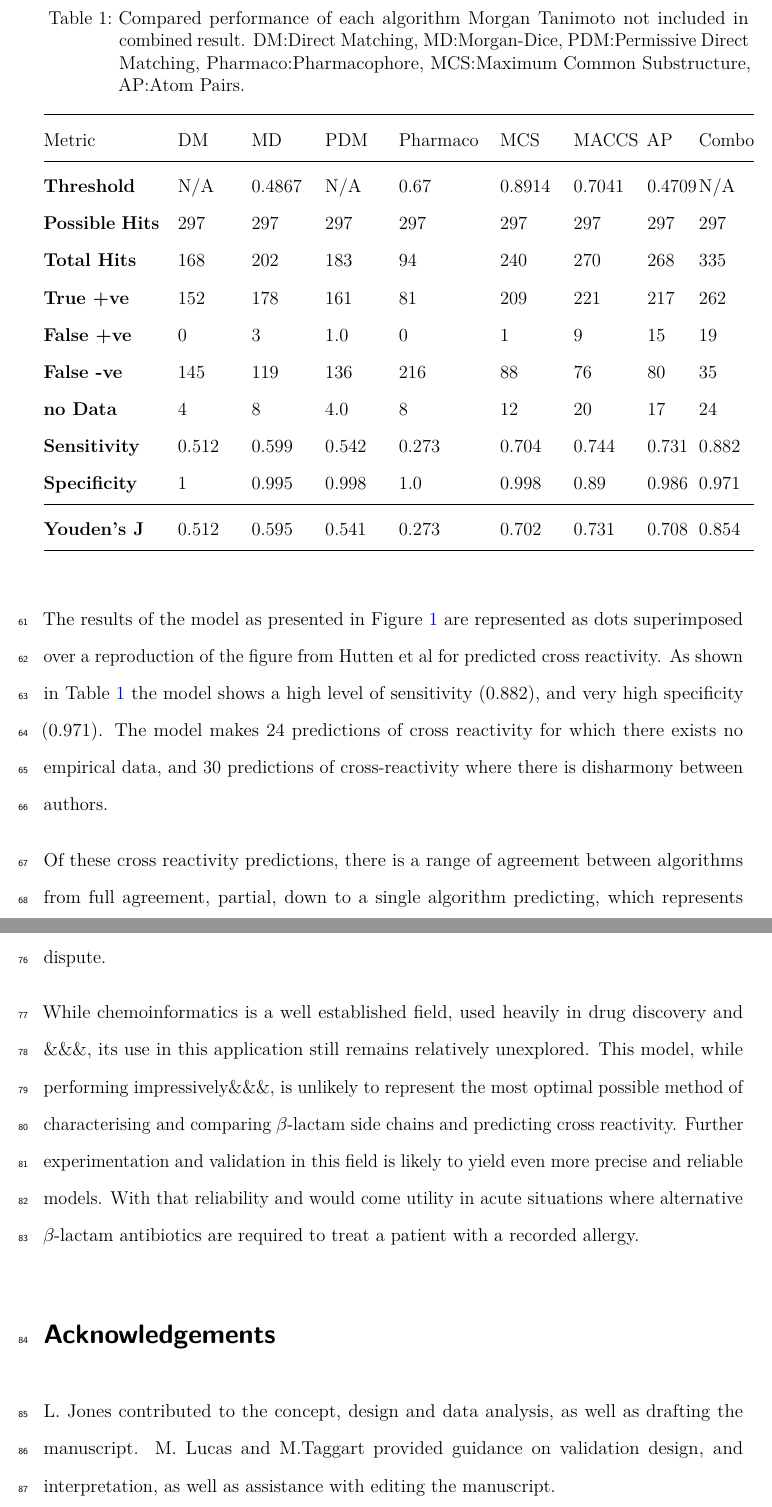
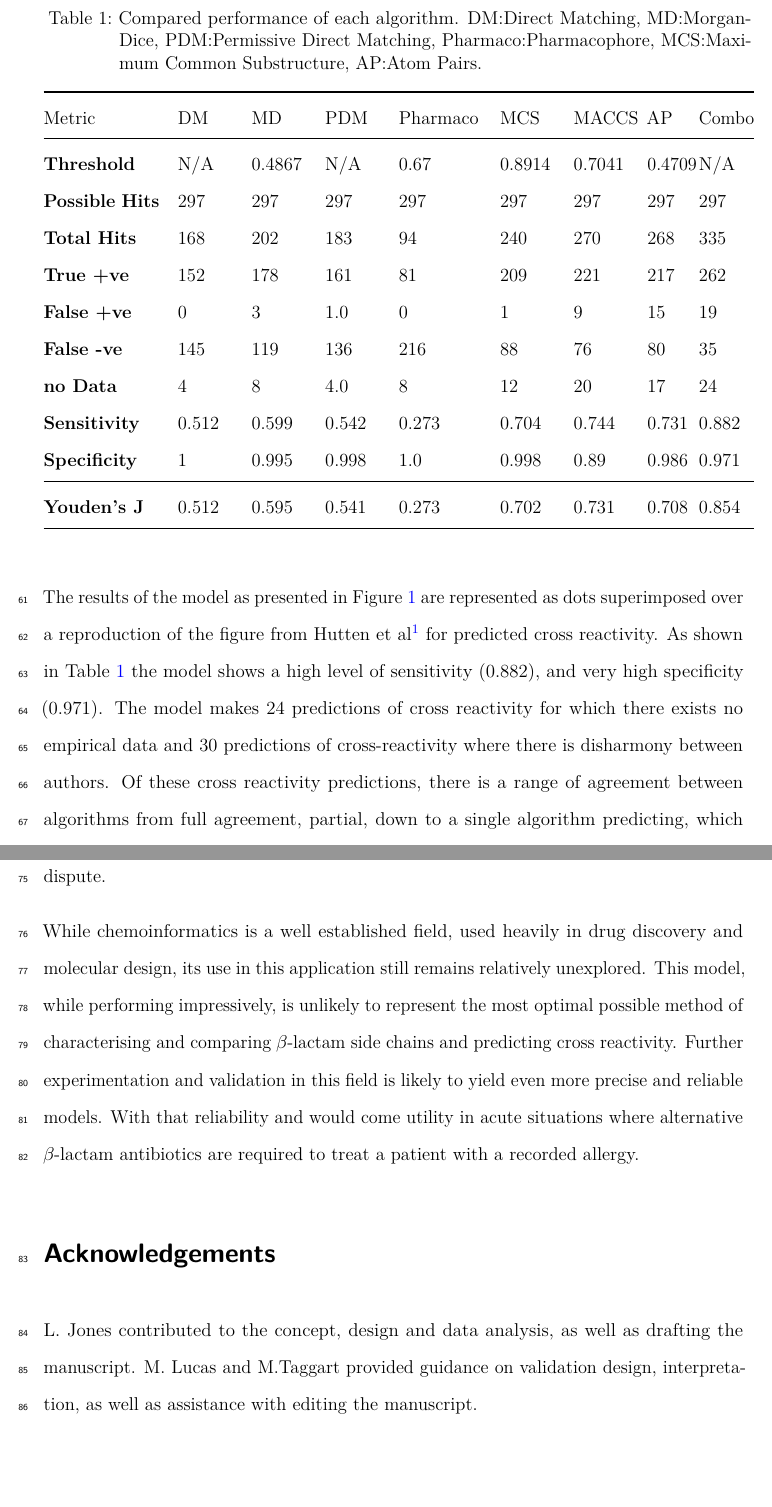
Before and after one commit to liamlah/PenicillinX-Project, a Quarto document (PenicillinX_Manuscript.qmd): two parts of pages 5 and 6 of 7, joined at a grey line, cut at the place of the change, the shorter picture padded with empty space. The pictures show the output file PenicillinX_Manuscript.pdf that the author committed with the source.

Commit message:
draft 0.8

```diff
--- a/PenicillinX_Manuscript.qmd
+++ b/PenicillinX_Manuscript.qmd
@@ -131,21 +131,19 @@ Thresholds for each individual algorithm were calibrated to maximise agreement w
 | **Specificity** | 1 | 0.995 | 0.998 | 1.0 | 0.998 | 0.89 | 0.986 | 0.971 |
 | \midrule \textbf{Youden’s J} | 0.512 | 0.595 | 0.541 | 0.273 | 0.702 | 0.731 | 0.708 | 0.854 |
 
-: Compared performance of each algorithm Morgan Tanimoto not included in combined result. DM:Direct Matching, MD:Morgan-Dice, PDM:Permissive Direct Matching, Pharmaco:Pharmacophore, MCS:Maximum Common Substructure, AP:Atom Pairs. {#tbl-performanceTable tbl-colwidths="[23,10.5,10.5,10.5,16,10.5,10.5,7,10.5]"}
+: Compared performance of each algorithm. DM:Direct Matching, MD:Morgan-Dice, PDM:Permissive Direct Matching, Pharmaco:Pharmacophore, MCS:Maximum Common Substructure, AP:Atom Pairs. {#tbl-performanceTable tbl-colwidths="[23,10.5,10.5,10.5,16,10.5,10.5,7,10.5]"}
 
-The results of the model as presented in @fig-matrix are represented as dots superimposed over a reproduction of the figure from Hutten et al for predicted cross reactivity. As shown in @tbl-performanceTable the model shows a high level of sensitivity (0.882), and very high specificity (0.971). The model makes 24 predictions of cross reactivity for which there exists no empirical data, and 30 predictions of cross-reactivity where there is disharmony between authors.
-
-Of these cross reactivity predictions, there is a range of agreement between algorithms from full agreement, partial, down to a single algorithm predicting, which represents a theoretical 'confidence' in the result. As more than one algorithm flagging positive means a greater likelihood that a similarity is not artefactual, and represents something significant in the similarity between two molecules.
+The results of the model as presented in @fig-matrix are represented as dots superimposed over a reproduction of the figure from Hutten et al[@hutten2025] for predicted cross reactivity. As shown in @tbl-performanceTable the model shows a high level of sensitivity (0.882), and very high specificity (0.971). The model makes 24 predictions of cross reactivity for which there exists no empirical data and 30 predictions of cross-reactivity where there is disharmony between authors. Of these cross reactivity predictions, there is a range of agreement between algorithms from full agreement, partial, down to a single algorithm predicting, which represents a theoretical 'confidence' in the result. As more than one algorithm flagging positive means a greater likelihood that a similarity is not artefactual, and represents something significant in the similarity between two molecules.
 
 To our knowledge, since 2019[@picard2019] no further published literature investigating the capability of chemoinformatics algorithms to characterise structural similarity between $\beta$-lactam side chains and relate this to cross-reactivity, and none that have been robust enough to make formal predictions, or to support empirical data in cases where it exists, but remains in dispute.
 
-While chemoinformatics is a well established field, used heavily in drug discovery and &&&, its use in this application still remains relatively unexplored. This model, while performing impressively&&&, is unlikely to represent the most optimal possible method of characterising and comparing $\beta$-lactam side chains and predicting cross reactivity. Further experimentation and validation in this field is likely to yield even more precise and reliable models. With that reliability and would come utility in acute situations where alternative $\beta$-lactam antibiotics are required to treat a patient with a recorded allergy.
+While chemoinformatics is a well established field, used heavily in drug discovery and molecular design, its use in this application still remains relatively unexplored. This model, while performing impressively, is unlikely to represent the most optimal possible method of characterising and comparing $\beta$-lactam side chains and predicting cross reactivity. Further experimentation and validation in this field is likely to yield even more precise and reliable models. With that reliability and would come utility in acute situations where alternative $\beta$-lactam antibiotics are required to treat a patient with a recorded allergy.
 
 ::: {.no-count}
 # Acknowledgements
 
 L. Jones contributed to the concept, design and data analysis, as well as drafting the manuscript.
-M. Lucas and M.Taggart provided guidance on validation design, and interpretation, as well as assistance with editing the manuscript.
+M. Lucas and M.Taggart provided guidance on validation design, interpretation, as well as assistance with editing the manuscript.
 
 :::
 # References
```
Also changed, not shown: PenicillinX_Manuscript.pdf.
